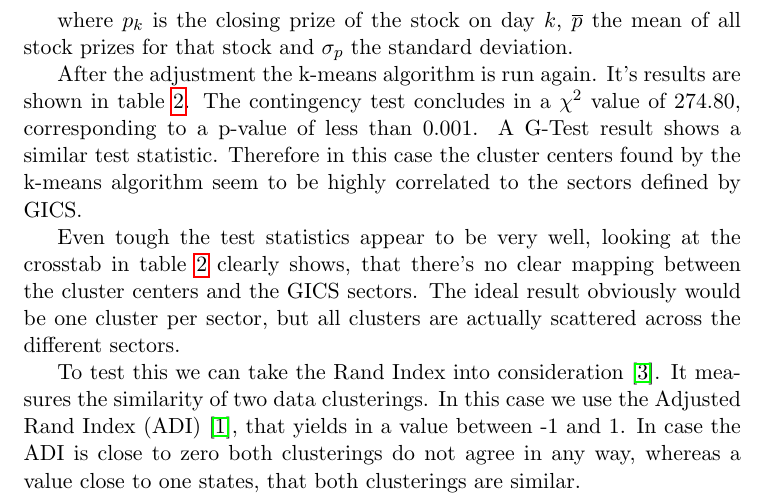
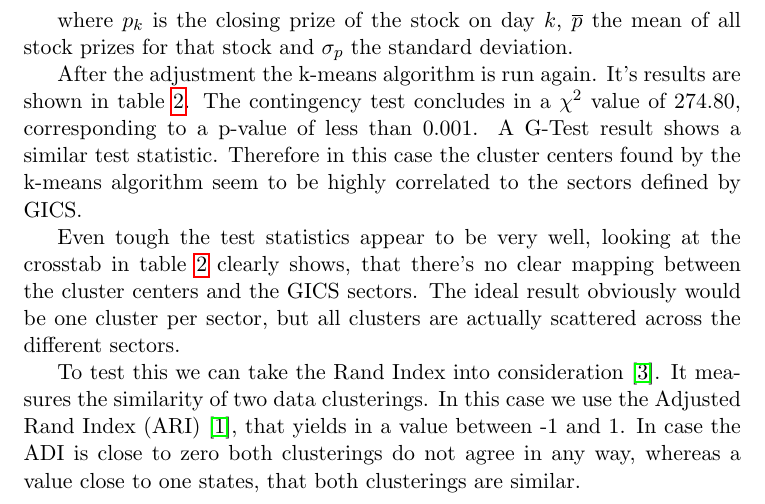
Before and after one commit to Donaldidus/Stockanalysis, a LaTeX paper (latex/main.tex, which reads latex/chapter/k-means.tex): part of page 4 of 6, cut so that both start at the same text. Compiled offline with pdfLaTeX.

```diff
--- a/latex/chapter/k-means.tex
+++ b/latex/chapter/k-means.tex
@@ -47,6 +47,6 @@
 
 Even tough the test statistics appear to be very well, looking at the crosstab in table~\ref{tbl:k-means-offset-amplitude} clearly shows, that there's no clear mapping between the cluster centers and the GICS sectors. The ideal result obviously would be one cluster per sector, but all clusters are actually scattered across the different sectors.
 
-To test this we can take the Rand Index into consideration~\cite{rand1971objective}. It measures the similarity of two data clusterings. In this case we use the Adjusted Rand Index (ADI)~\cite{hubert1985comparing}, that yields in a value between -1 and 1. In case the ADI is close to zero both clusterings do not agree in any way, whereas a value close to one states, that both clusterings are similar.
+To test this we can take the Rand Index into consideration~\cite{rand1971objective}. It measures the similarity of two data clusterings. In this case we use the Adjusted Rand Index (ARI)~\cite{hubert1985comparing}, that yields in a value between -1 and 1. In case the ADI is close to zero both clusterings do not agree in any way, whereas a value close to one states, that both clusterings are similar.
 
 The ADI for table~\ref{tbl:k-means-offset-amplitude} results in a value of 0.0368, which confirms our observation.
```
Also changed, not shown: README.md.
